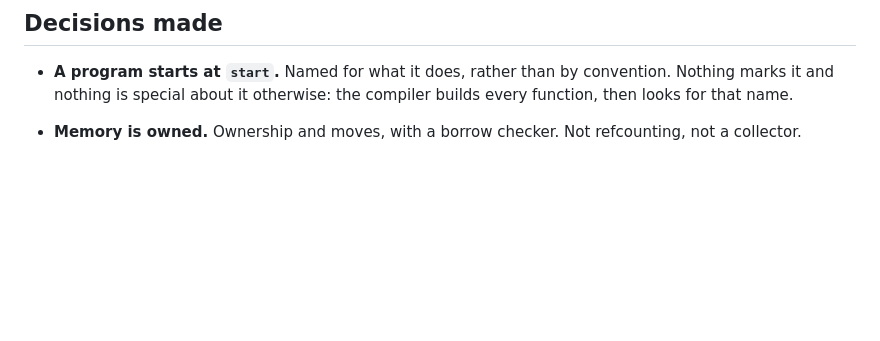
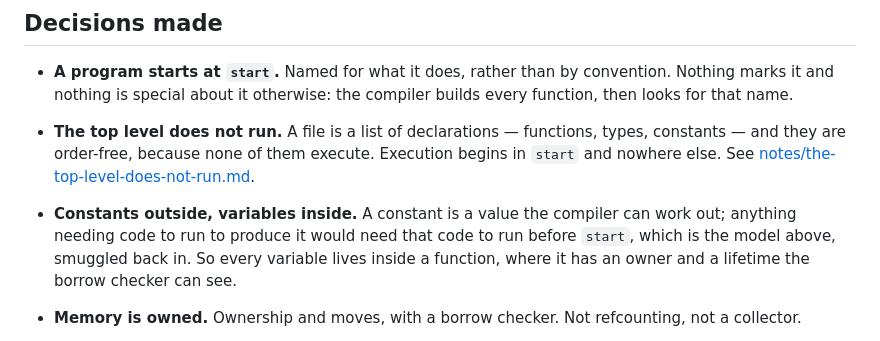
Before and after one commit to Artificial-IntelligenceAI/Quench-lang, a Markdown page: README.md, the part around the change. Rendered like a GitHub page; blank space fills up the shorter version.

```diff
--- a/README.md
+++ b/README.md
@@ -32,6 +32,15 @@ Agreement between them is not a hope, it is a test. See [The oracle](#the-oracle
 - **A program starts at `start`.** Named for what it does, rather than by
   convention. Nothing marks it and nothing is special about it otherwise: the
   compiler builds every function, then looks for that name.
+- **The top level does not run.** A file is a list of declarations — functions,
+  types, constants — and they are order-free, because none of them execute.
+  Execution begins in `start` and nowhere else. See
+  [notes/the-top-level-does-not-run.md](notes/the-top-level-does-not-run.md).
+- **Constants outside, variables inside.** A constant is a value the compiler can
+  work out; anything needing code to run to produce it would need that code to run
+  before `start`, which is the model above, smuggled back in. So every variable
+  lives inside a function, where it has an owner and a lifetime the borrow checker
+  can see.
 
 - **Memory is owned.** Ownership and moves, with a borrow checker. Not refcounting,
   not a collector.
```
Also changed, not shown: notes/the-top-level-does-not-run.md (added, +66 -0 lines).
